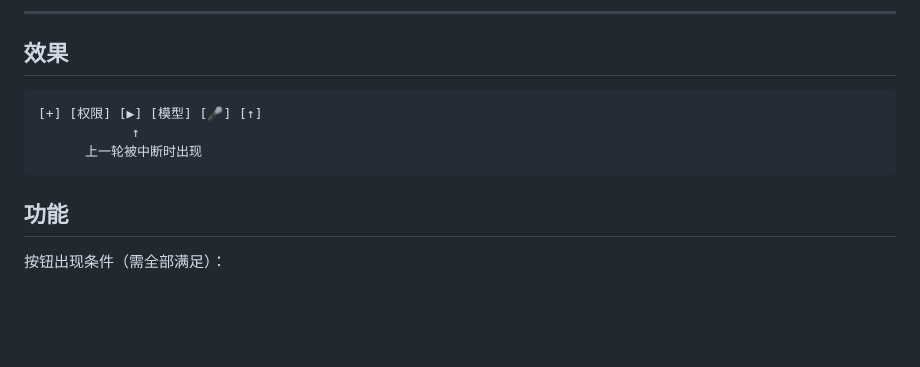
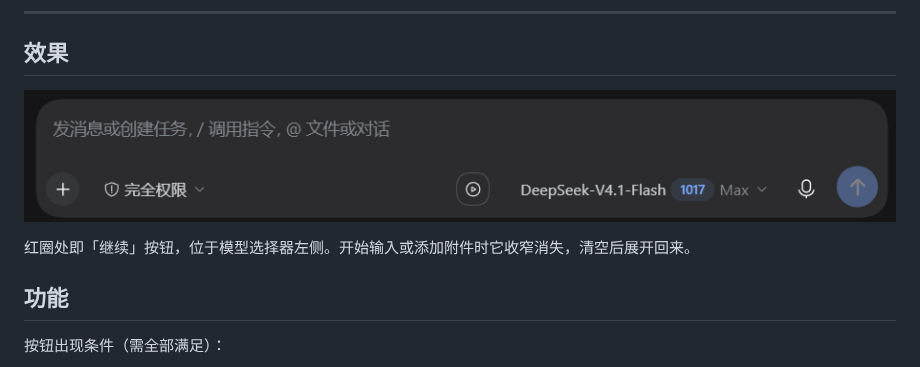
Before and after one commit to ddy-007/dsh-client-resume-button, a Markdown page: README.md, the part around the change. GitHub-like rendering; pictures changed too: docs/preview.png (added); blank space fills up the shorter version.

Commit message:
docs: add real screenshot to preview section
Replaces the ASCII diagram with a screenshot of the composer showing
the Continue button in place.

````diff
--- a/README.md
+++ b/README.md
@@ -11,11 +11,9 @@
 
 ## 效果
 
-```
-[+] [权限] [▶] [模型] [🎤] [↑]
-            ↑
-      上一轮被中断时出现
-```
+![preview](./docs/preview.png)
+
+红圈处即「继续」按钮，位于模型选择器左侧。开始输入或添加附件时它收窄消失，清空后展开回来。
 
 ## 功能
 
````
Also changed, not shown: README.en.md (+3 -5 lines).
